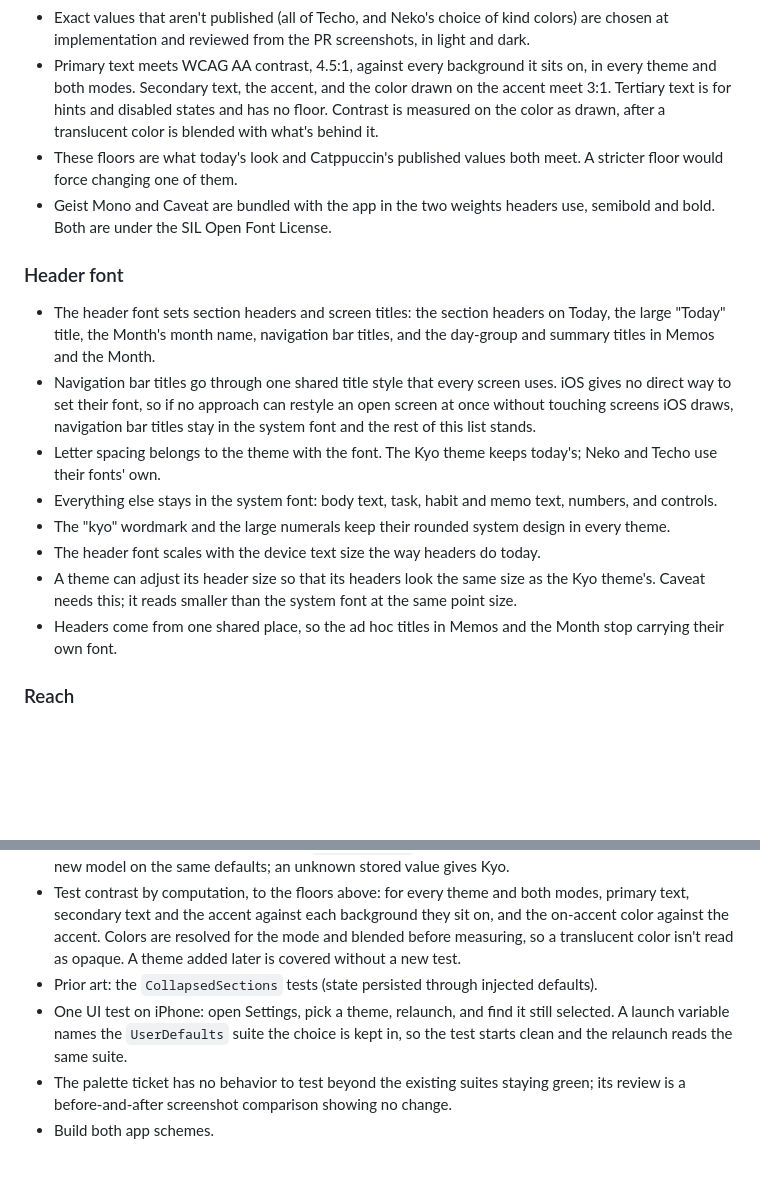
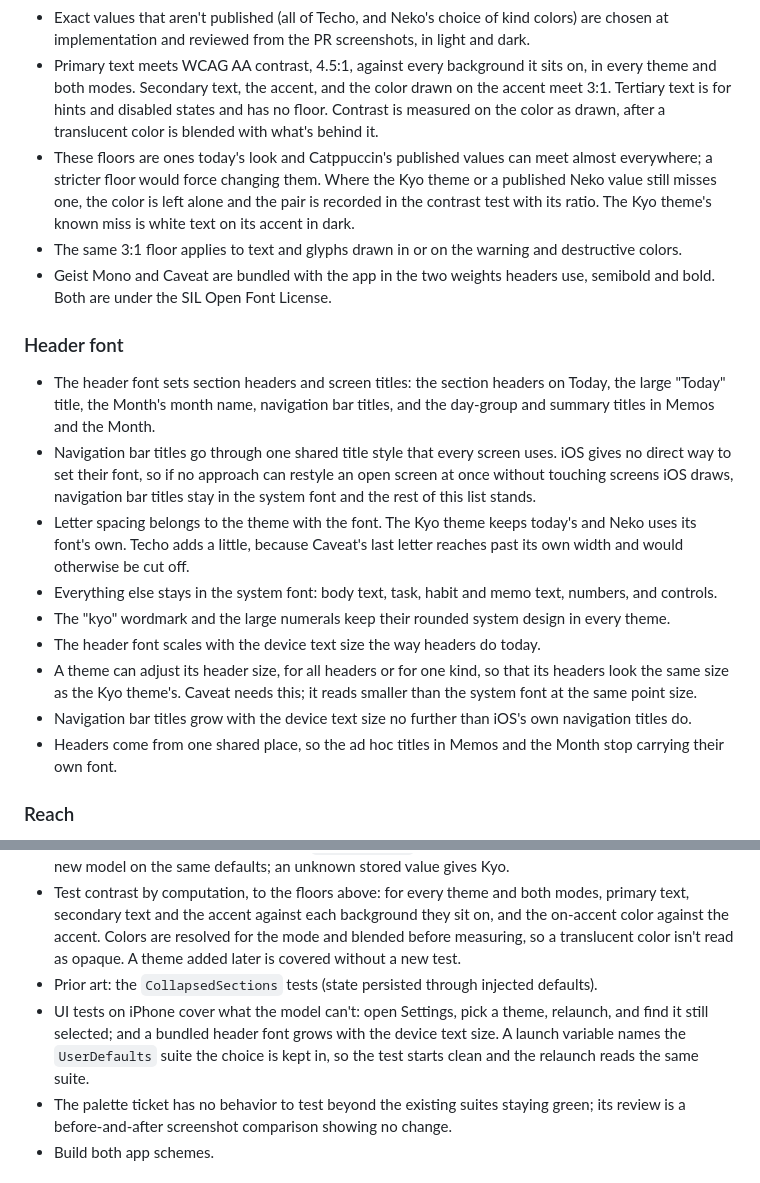
Before and after one commit to xchrisbailey/kyo, a Markdown page: docs/specs/themes.md, 2 parts joined by grey strips. Rendered like a GitHub page; blank space fills up the shorter version.

Commit message:
docs: bring the themes spec in line with the code review
Co-Authored-By: Claude Opus 5.5 <noreply@anthropic.com>

```diff
--- a/docs/specs/themes.md
+++ b/docs/specs/themes.md
@@ -61,18 +61,20 @@ Terms follow `GLOSSARY.md`: **Theme**, **Header font**, **Today**, **Month**, **
 - **Techo**: light is warm cream paper with blue-black ink text and a red margin-line accent; dark is a deep slate-green chalkboard with chalk-white text and a chalk-yellow accent. Header font: Caveat.
 - Exact values that aren't published (all of Techo, and Neko's choice of kind colors) are chosen at implementation and reviewed from the PR screenshots, in light and dark.
 - Primary text meets WCAG AA contrast, 4.5:1, against every background it sits on, in every theme and both modes. Secondary text, the accent, and the color drawn on the accent meet 3:1. Tertiary text is for hints and disabled states and has no floor. Contrast is measured on the color as drawn, after a translucent color is blended with what's behind it.
-- These floors are what today's look and Catppuccin's published values both meet. A stricter floor would force changing one of them.
+- These floors are ones today's look and Catppuccin's published values can meet almost everywhere; a stricter floor would force changing them. Where the Kyo theme or a published Neko value still misses one, the color is left alone and the pair is recorded in the contrast test with its ratio. The Kyo theme's known miss is white text on its accent in dark.
+- The same 3:1 floor applies to text and glyphs drawn in or on the warning and destructive colors.
 - Geist Mono and Caveat are bundled with the app in the two weights headers use, semibold and bold. Both are under the SIL Open Font License.
 
 ### Header font
 
 - The header font sets section headers and screen titles: the section headers on Today, the large "Today" title, the Month's month name, navigation bar titles, and the day-group and summary titles in Memos and the Month.
 - Navigation bar titles go through one shared title style that every screen uses. iOS gives no direct way to set their font, so if no approach can restyle an open screen at once without touching screens iOS draws, navigation bar titles stay in the system font and the rest of this list stands.
-- Letter spacing belongs to the theme with the font. The Kyo theme keeps today's; Neko and Techo use their fonts' own.
+- Letter spacing belongs to the theme with the font. The Kyo theme keeps today's and Neko uses its font's own. Techo adds a little, because Caveat's last letter reaches past its own width and would otherwise be cut off.
 - Everything else stays in the system font: body text, task, habit and memo text, numbers, and controls.
 - The "kyo" wordmark and the large numerals keep their rounded system design in every theme.
 - The header font scales with the device text size the way headers do today.
-- A theme can adjust its header size so that its headers look the same size as the Kyo theme's. Caveat needs this; it reads smaller than the system font at the same point size.
+- A theme can adjust its header size, for all headers or for one kind, so that its headers look the same size as the Kyo theme's. Caveat needs this; it reads smaller than the system font at the same point size.
+- Navigation bar titles grow with the device text size no further than iOS's own navigation titles do.
 - Headers come from one shared place, so the ad hoc titles in Memos and the Month stop carrying their own font.
 
 ### Reach
@@ -97,7 +99,7 @@ Terms follow `GLOSSARY.md`: **Theme**, **Header font**, **Today**, **Month**, **
 - Test the theme choice with an injected `UserDefaults` suite: it starts as Kyo; a pick is read back by a new model on the same defaults; an unknown stored value gives Kyo.
 - Test contrast by computation, to the floors above: for every theme and both modes, primary text, secondary text and the accent against each background they sit on, and the on-accent color against the accent. Colors are resolved for the mode and blended before measuring, so a translucent color isn't read as opaque. A theme added later is covered without a new test.
 - Prior art: the `CollapsedSections` tests (state persisted through injected defaults).
-- One UI test on iPhone: open Settings, pick a theme, relaunch, and find it still selected. A launch variable names the `UserDefaults` suite the choice is kept in, so the test starts clean and the relaunch reads the same suite.
+- UI tests on iPhone cover what the model can't: open Settings, pick a theme, relaunch, and find it still selected; and a bundled header font grows with the device text size. A launch variable names the `UserDefaults` suite the choice is kept in, so the test starts clean and the relaunch reads the same suite.
 - The palette ticket has no behavior to test beyond the existing suites staying green; its review is a before-and-after screenshot comparison showing no change.
 - Build both app schemes.
 
```
